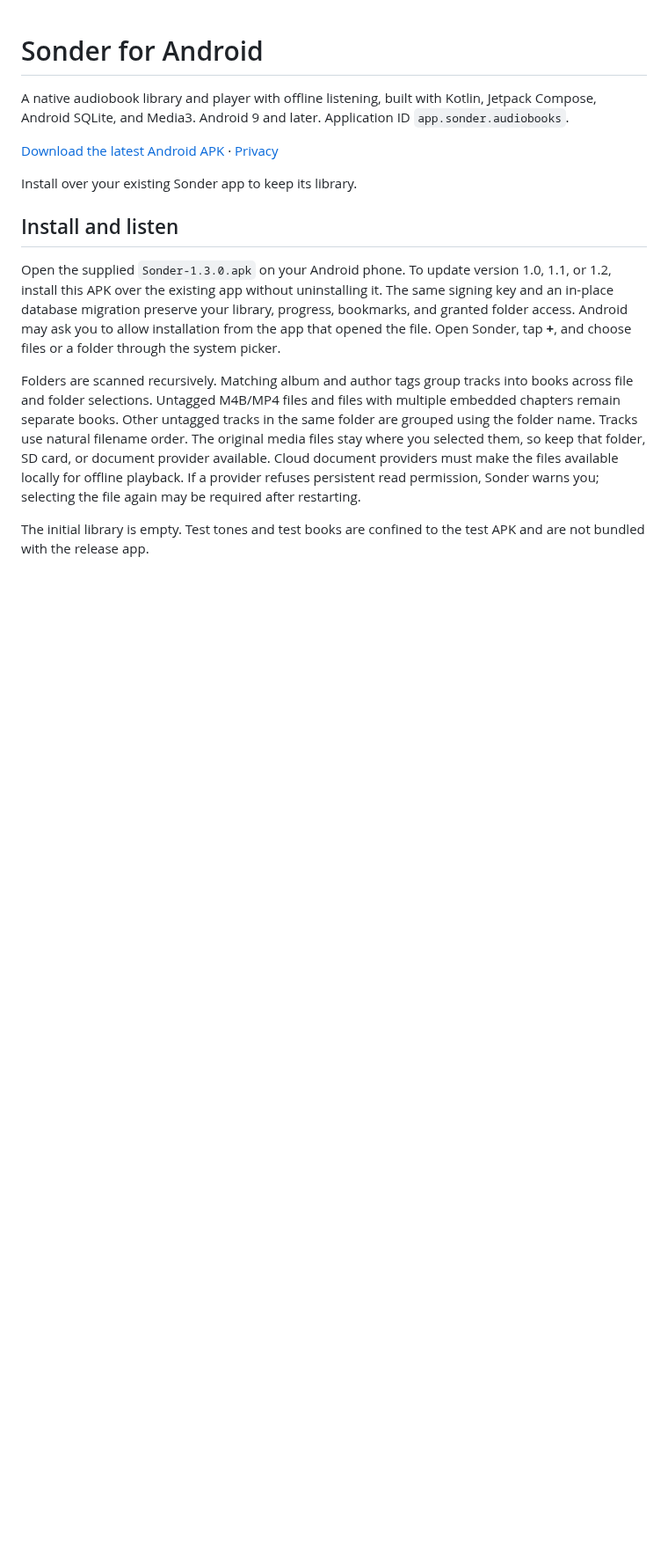
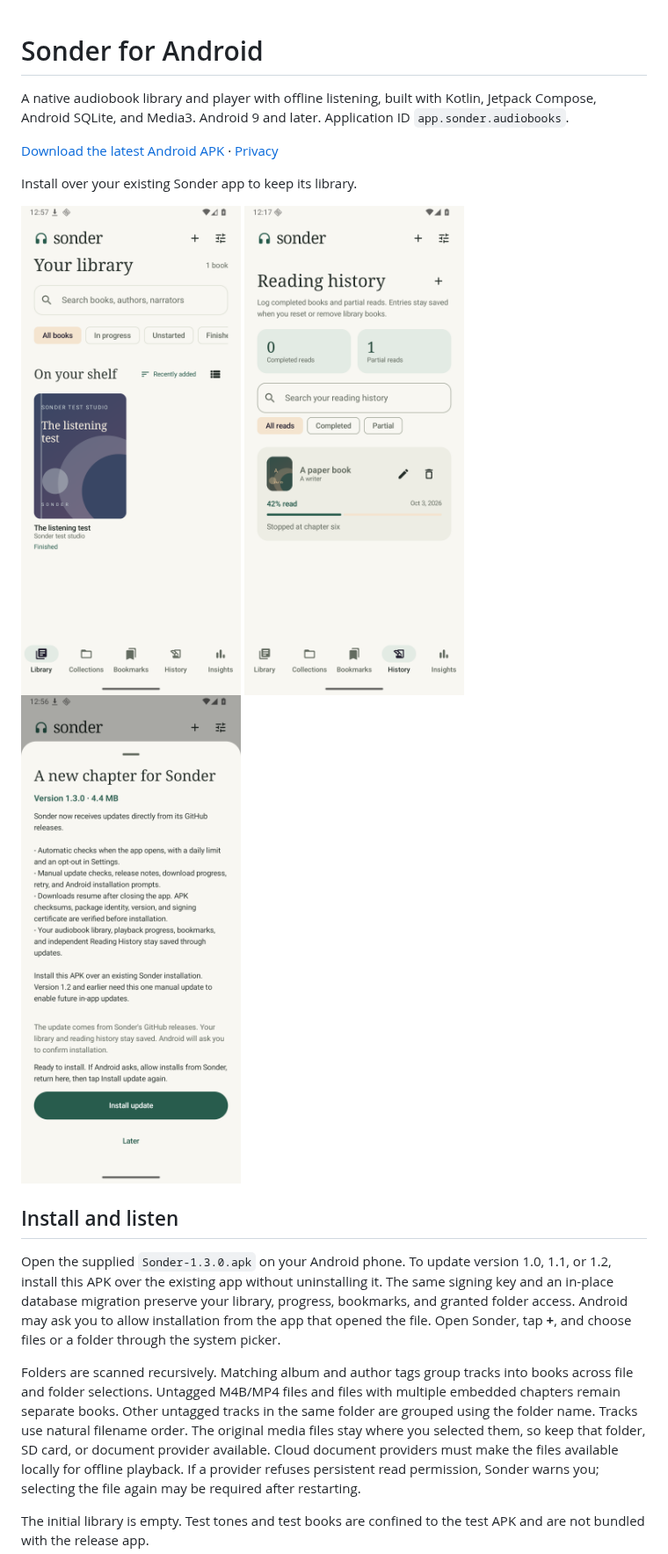
Before and after one commit to Robertg761/Sonder, a Markdown page: README.md, the part around one of its changes. Shown at 88% size. Rendered like a GitHub page; pictures changed too: docs/screenshots/library.png (added), docs/screenshots/reading-history.png (added), docs/screenshots/update.png (added); blank space fills up the shorter version.

Commit message:
Document verified public release and upgrade flow [skip ci]

```diff
--- a/README.md
+++ b/README.md
@@ -5,6 +5,12 @@ A native audiobook library and player with offline listening, built with Kotlin,
 [Download the latest Android APK](https://github.com/Robertg761/Sonder/releases/latest) · [Privacy](PRIVACY.md)
 
 Install over your existing Sonder app to keep its library.
+
+<p>
+<img src="docs/screenshots/library.png" alt="Sonder audiobook library" width="250">
+<img src="docs/screenshots/reading-history.png" alt="Sonder reading history with a partial reading record" width="250">
+<img src="docs/screenshots/update.png" alt="Sonder verified in-app update ready to install" width="250">
+</p>
 
 ## Install and listen
 
```
Also changed, not shown: other parts of README.md (+2 -2 lines), validation-report.md (+6 -0 lines).
